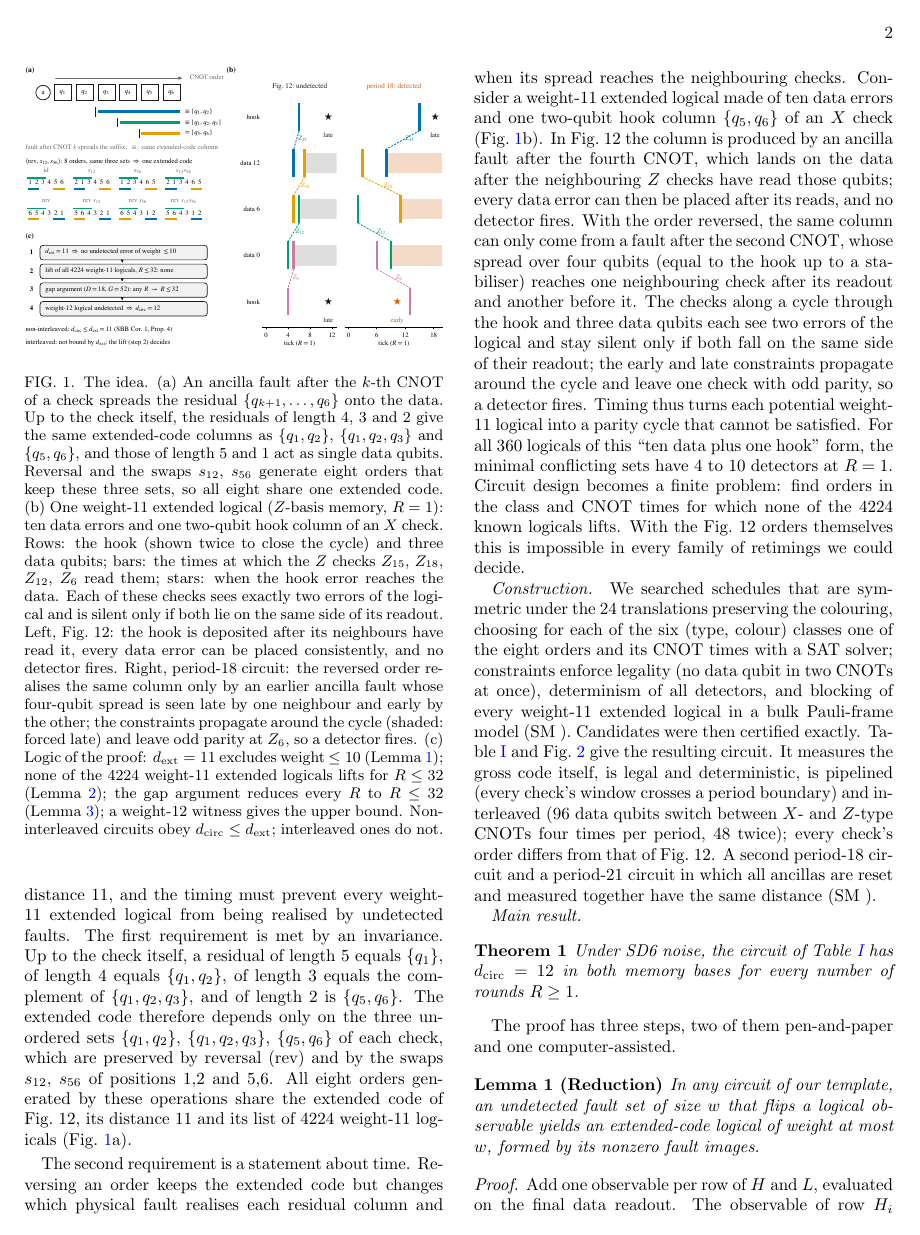
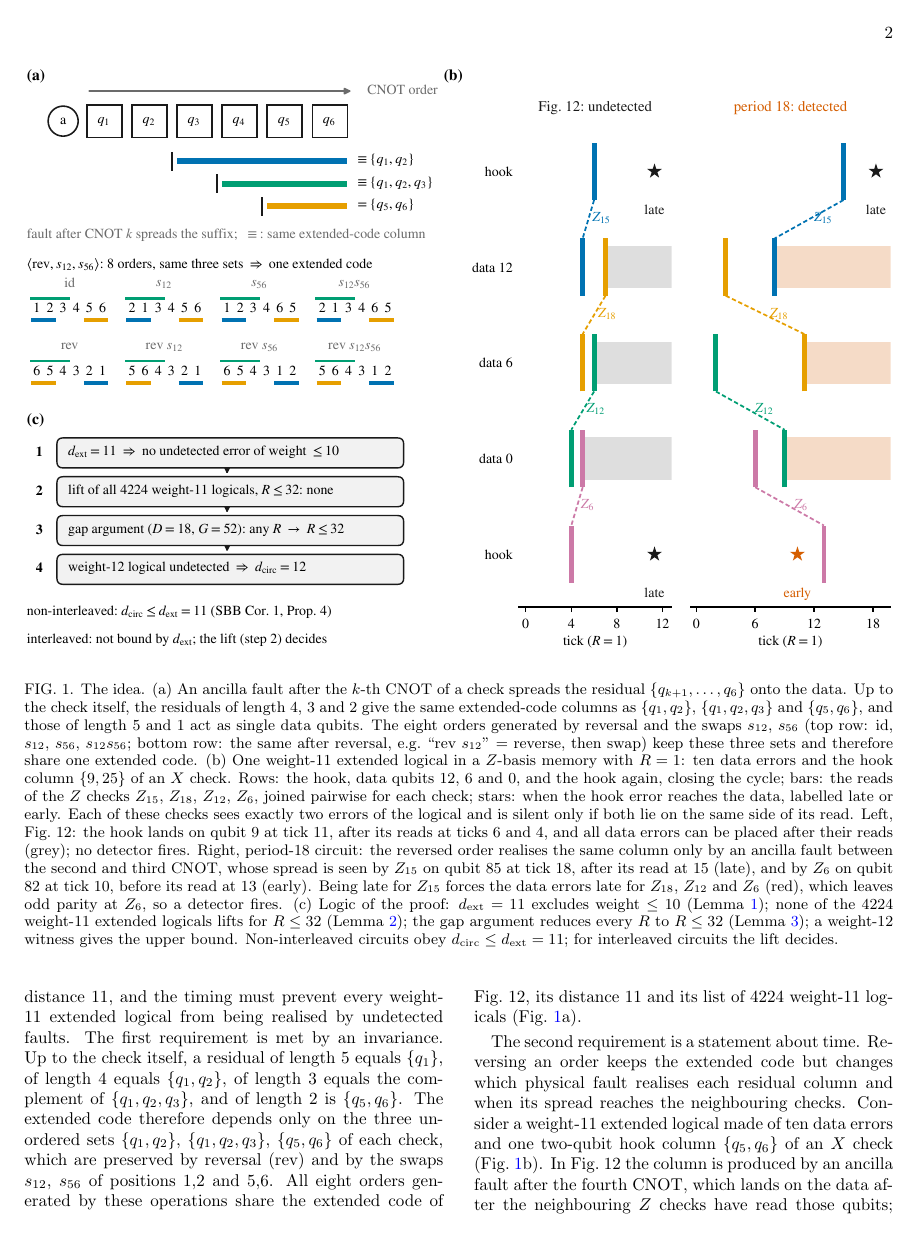
Before and after one commit to GavinNull/gross-code-distance-12, a LaTeX paper (paper/draft.tex): page 2 of 9 before the commit and page 2 of 10 after it. Compiled offline with pdfLaTeX.

Commit message:
paper: revision e3 - two-column Fig. 1 with new caption, audited mechanism wording, intro overfull fix
Co-Authored-By: Claude Opus 5.5 <noreply@anthropic.com>

```diff
--- a/paper/draft.tex
+++ b/paper/draft.tex
@@ -119,27 +119,31 @@ weight-11 extended logicals per basis, all realisable in Fig.~12 by eleven
 undetected faults\cl{11,13}.
 
 % ---------------------------------------------------------------------------
-\begin{figure}[t]
-\includegraphics[width=\columnwidth]{figures/fig1_concept.pdf}
+\begin{figure*}[t]
+\includegraphics[width=\textwidth]{figures/fig1_concept.pdf}
 \caption{The idea. (a) An ancilla fault after the $k$-th CNOT of a check spreads
 the residual $\{q_{k+1},\dots,q_6\}$ onto the data. Up to the check itself, the
 residuals of length 4, 3 and 2 give the same extended-code columns as $\{q_1,q_2\}$,
 $\{q_1,q_2,q_3\}$ and $\{q_5,q_6\}$, and those of length 5 and 1 act as single data
-qubits. Reversal and the swaps $s_{12}$, $s_{56}$ generate eight orders that keep
-these three sets, so all eight share one extended code. (b) One weight-11 extended
-logical ($Z$-basis memory, $R=1$): ten data errors and one two-qubit hook column of
-an $X$ check. Rows: the hook (shown twice to close the cycle) and three data qubits; bars: the times at which the $Z$
-checks $Z_{15}$, $Z_{18}$, $Z_{12}$, $Z_6$ read them; stars: when the hook error
-reaches the data. Each of these checks sees exactly two errors of the logical and is
-silent only if both lie on the same side of its readout. Left, Fig.~12: the hook is
-deposited after its neighbours have read it, every data error can be placed
-consistently, and no detector fires. Right, period-18 circuit: the reversed order
-realises the same column only by an earlier ancilla fault whose four-qubit spread is
-seen late by one neighbour and early by the other; the constraints propagate around
-the cycle (shaded: forced late) and leave odd parity at $Z_6$, so a detector fires.
-(c) Logic of the proof: $\dext=11$ excludes weight $\le10$ (Lemma~\ref{lem:reduction});
-none of the 4224 weight-11 extended logicals lifts for $R\le32$
-(Lemma~\ref{lem:lift}); the gap argument reduces every $R$ to $R\le32$
+qubits. The eight orders generated by reversal and the swaps $s_{12}$, $s_{56}$
+(top row: id, $s_{12}$, $s_{56}$, $s_{12}s_{56}$; bottom row: the same after reversal,
+e.g.\ ``rev $s_{12}$'' = reverse, then swap) keep these three sets and therefore share
+one extended code. (b) One weight-11 extended logical in a $Z$-basis memory with $R=1$:
+ten data errors and the hook column $\{9,25\}$ of an $X$ check. Rows: the hook, data
+qubits 12, 6 and 0, and the hook again, closing the cycle; bars: the reads of the
+$Z$ checks $Z_{15}$, $Z_{18}$, $Z_{12}$, $Z_6$, joined pairwise for each check; stars:
+when the hook error reaches the data, labelled late or early. Each of these checks
+sees exactly two errors of the logical and is silent only if both lie on the same
+side of its read. Left, Fig.~12: the hook lands on qubit 9 at tick 11, after its
+reads at ticks 6 and 4, and all data errors can be placed after their reads (grey);
+no detector fires. Right, period-18 circuit: the reversed order realises the same
+column only by an ancilla fault between the second and third CNOT, whose spread is
+seen by $Z_{15}$ on qubit 85 at tick 18, after its read at 15 (late), and by $Z_6$ on
+qubit 82 at tick 10, before its read at 13 (early). Being late for $Z_{15}$ forces the
+data errors late for $Z_{18}$, $Z_{12}$ and $Z_6$ (red), which leaves odd parity at
+$Z_6$, so a detector fires. (c) Logic of the proof: $\dext=11$ excludes weight $\le10$
+(Lemma~\ref{lem:reduction}); none of the 4224 weight-11 extended logicals lifts for
+$R\le32$ (Lemma~\ref{lem:lift}); the gap argument reduces every $R$ to $R\le32$
 (Lemma~\ref{lem:gap}); a weight-12 witness gives the upper bound. Non-interleaved
-circuits obey $\dcirc\le\dext$; interleaved ones do not.}
+circuits obey $\dcirc\le\dext=11$; for interleaved circuits the lift decides.}
 \label{fig:concept}
@@ -168,12 +172,8 @@ $X$ check (Fig.~\ref{fig:concept}b). In Fig.~12 the column is produced by an anc
 fault after the fourth CNOT, which lands on the data after the neighbouring $Z$
 checks have read those qubits; every data error can then be placed after its reads,
 and no detector fires. With the order reversed, the same column can only come from a
-fault after the second CNOT, whose spread over four qubits (equal to the hook up to
+fault between the second and third CNOT, whose spread over four qubits (equal to the hook up to
 a stabiliser) reaches one neighbouring check after its readout and another before
 it. The checks along a cycle through the hook and three data qubits each see two
 errors of the logical and stay silent only if both fall on the same side of their
 readout; the early and late constraints propagate around the cycle and leave one
-check with odd parity, so a detector fires. Timing thus turns each potential
-weight-11 logical into a parity cycle that cannot be satisfied. For all 360 logicals
-of this ``ten data plus one hook'' form, the minimal conflicting sets have 4 to 10
-detectors at $R=1$\cl{49}. Circuit design becomes a finite problem: find orders in the
```
Also changed, not shown: paper/draft.tex (12 more changed lines).
